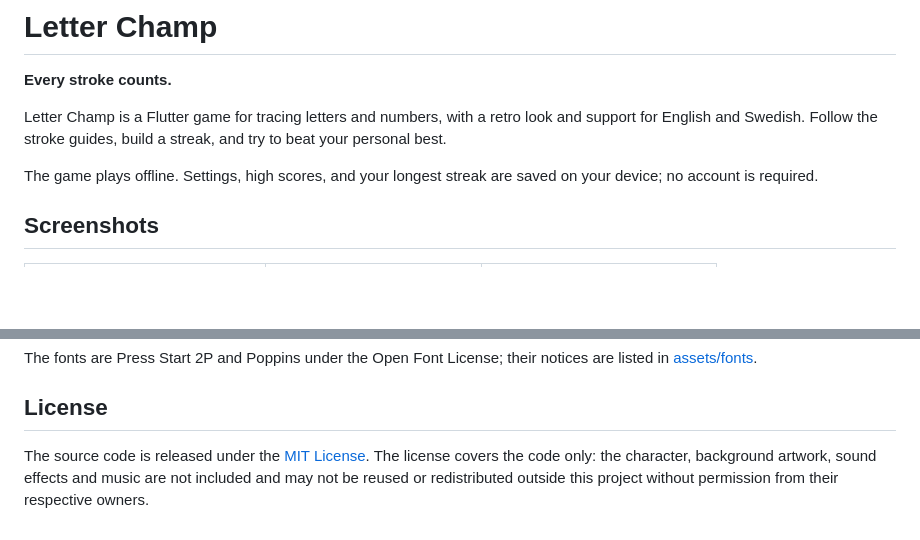
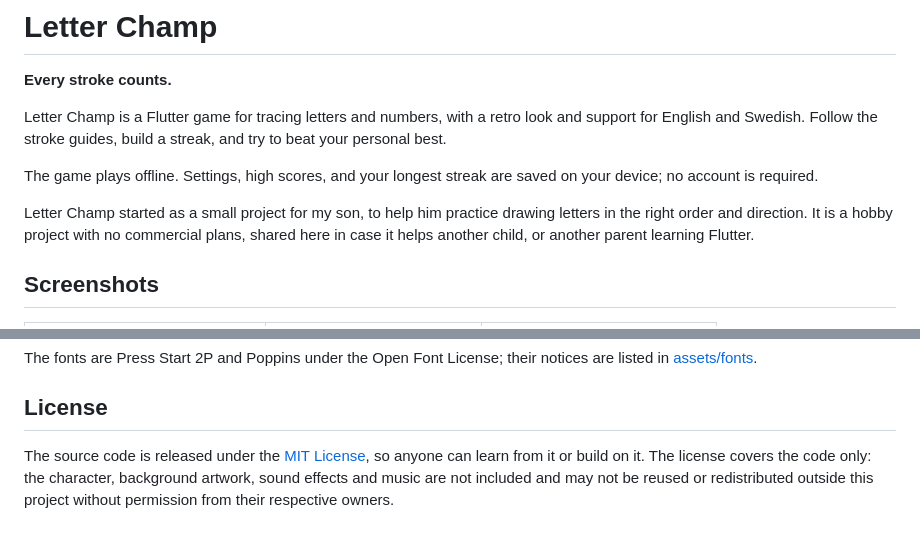
Before and after one commit to goodjobswe/letterchamp, a Markdown page: README.md, 2 parts joined by grey strips. GitHub-like rendering; blank space fills up the shorter version.

Commit message:
Say in the README why Letter Champ exists
A note that it began as a project for my son and is a hobby project with no commercial plans, and why MIT was chosen.

```diff
--- a/README.md
+++ b/README.md
@@ -5,6 +5,8 @@
 Letter Champ is a Flutter game for tracing letters and numbers, with a retro look and support for English and Swedish. Follow the stroke guides, build a streak, and try to beat your personal best.
 
 The game plays offline. Settings, high scores, and your longest streak are saved on your device; no account is required.
+
+Letter Champ started as a small project for my son, to help him practice drawing letters in the right order and direction. It is a hobby project with no commercial plans, shared here in case it helps another child, or another parent learning Flutter.
 
 ## Screenshots
 
@@ -116,4 +118,4 @@ The fonts are Press Start 2P and Poppins under the Open Font License; their noti
 
 ## License
 
-The source code is released under the [MIT License](LICENSE). The license covers the code only: the character, background artwork, sound effects and music are not included and may not be reused or redistributed outside this project without permission from their respective owners.
+The source code is released under the [MIT License](LICENSE), so anyone can learn from it or build on it. The license covers the code only: the character, background artwork, sound effects and music are not included and may not be reused or redistributed outside this project without permission from their respective owners.
```
